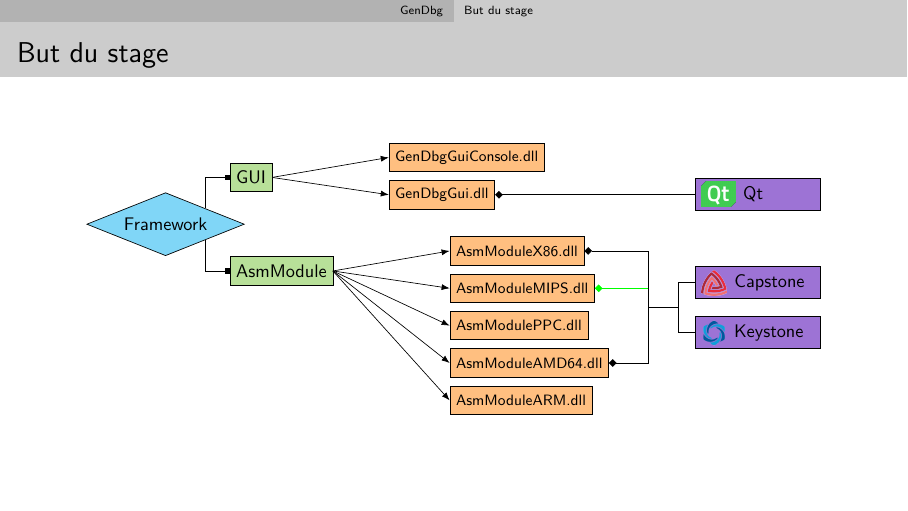
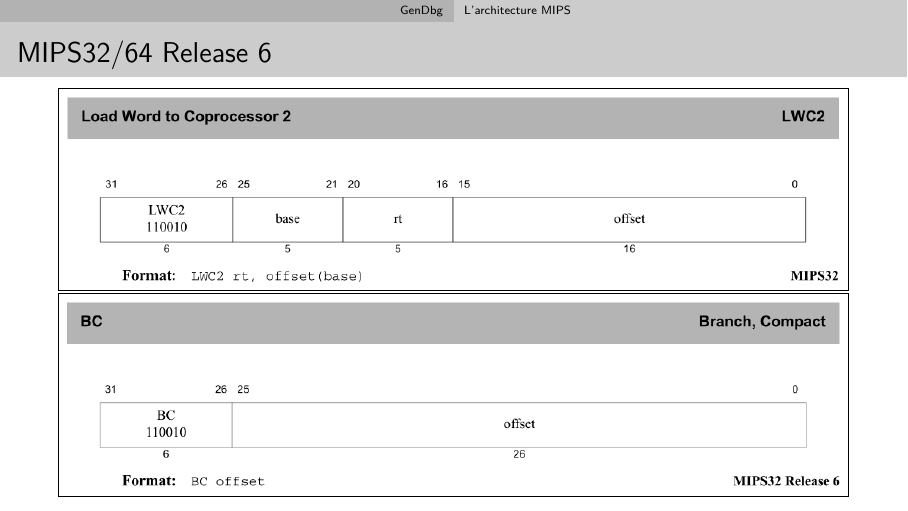
Before and after one commit to pinam45/UTBM_ST40_Rapport_de_stage_DGA, LaTeX slides (PRESENTATION_DGA.tex): page 20 of 20 before the commit and page 23 of 23 after it. Compiled offline with XeLaTeX.

Commit message:
PRESENTATION_DGA: GenDbg / L'architecture MIPS

```diff
--- a/PRESENTATION_DGA.tex
+++ b/PRESENTATION_DGA.tex
@@ -156,3 +156,4 @@
 				\frametitle{But du stage}
 				\centering\resizebox{0.85\textwidth}{!}{\import{figures/}{uncover_GenDbg_modules_impl.tex}}
 			\end{frame}
+		\subsection{L'architecture MIPS}
@@ -159 +170,6 @@
+			\begin{frame}
+				\frametitle{MIPS32/64 Release 6}
+				\centering\fbox{\includegraphics[width=0.9\textwidth]{MIPS_LWC2}}\\
+				\centering\fbox{\includegraphics[width=0.9\textwidth]{MIPS_R6_BC}}
+			\end{frame}
 \end{document}
```
Also changed, not shown: figures/MIPS_LWC2.png (added), figures/MIPS_R6_BC.png (added), PRESENTATION_DGA.tex (10 more changed lines).
